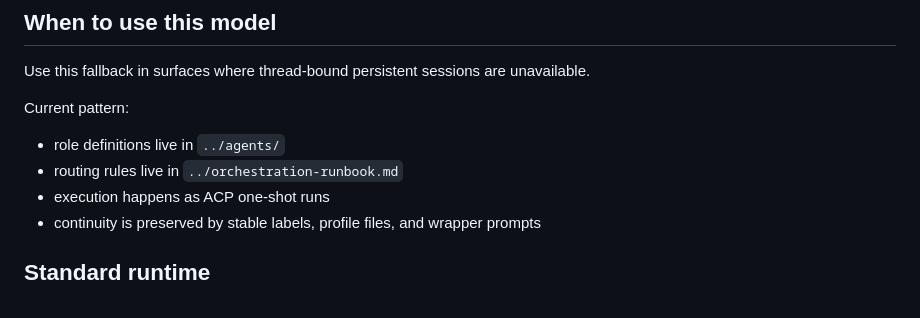
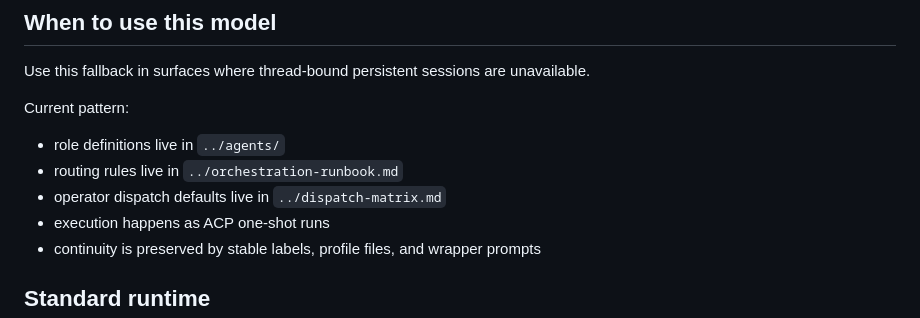
Before and after one commit to Techris93/secopsai-dashboard, a Markdown page: secopsai-org/acp-fallback/runbook.md, the part around the change. GitHub-like rendering.

Commit message:
Add SecOpsAI dispatch matrix and operator routing guide

```diff
--- a/secopsai-org/acp-fallback/runbook.md
+++ b/secopsai-org/acp-fallback/runbook.md
@@ -15,6 +15,7 @@ Use this fallback in surfaces where thread-bound persistent sessions are unavail
 Current pattern:
 - role definitions live in `../agents/`
 - routing rules live in `../orchestration-runbook.md`
+- operator dispatch defaults live in `../dispatch-matrix.md`
 - execution happens as ACP one-shot runs
 - continuity is preserved by stable labels, profile files, and wrapper prompts
 
```
Also changed, not shown: secopsai-org/dispatch-matrix.md (added, +132 -0 lines), secopsai-org/orchestration-runbook.md (+3 -0 lines).
